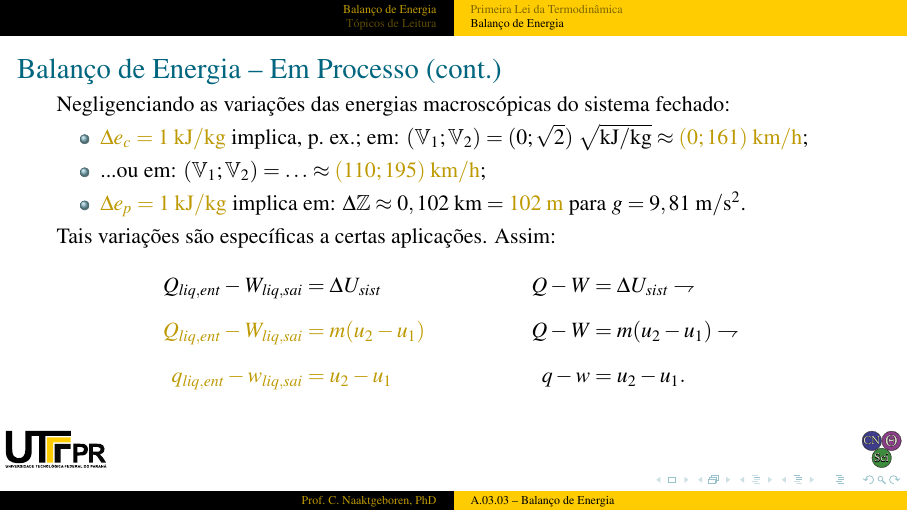
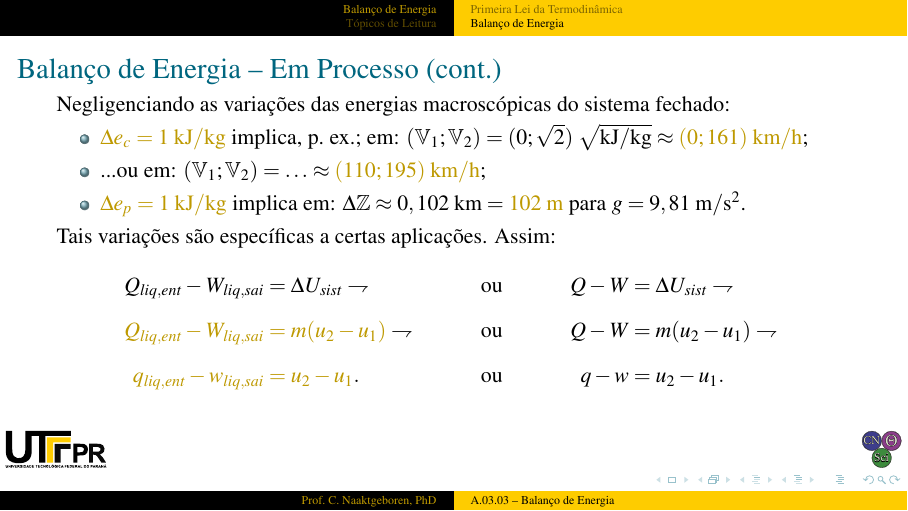
Before and after one commit to CNThermSci/ApplThermSci, LaTeX slides (ApplEngTherm/Part-A-Fundamentals/03-ClosedSystems/03-EnergyBalance/A0303-pt-PRES.tex, which reads ApplEngTherm/Part-A-Fundamentals/03-ClosedSystems/03-EnergyBalance/A0303-pt.tex): page 63 of 65. The pictures show the PDF file ApplEngTherm/Part-A-Fundamentals/03-ClosedSystems/03-EnergyBalance/A0303-pt-PRES.pdf that the author committed with the source.

Commit message:
UPD on process energy balance (cont.)

```diff
--- a/ApplEngTherm/Part-A-Fundamentals/03-ClosedSystems/03-EnergyBalance/A0303-pt.tex
+++ b/ApplEngTherm/Part-A-Fundamentals/03-ClosedSystems/03-EnergyBalance/A0303-pt.tex
@@ -358,17 +358,20 @@
         \uncover<4->{Tais variações são específicas a certas aplicações. Assim:}
         \begin{align*}
             \uncover<5->{
-                Q_{liq,ent} - W_{liq,sai} & = \Delta U_{sist} &
+                Q_{liq,ent} - W_{liq,sai} & = \Delta U_{sist}
+                \rightharpoondown & \text{o}&\text{u} &
                 Q - W & = \Delta U_{sist}
                 \rightharpoondown
             } \\[\medskipamount]
             \uncover<6->{
-                \alert{Q_{liq,ent} - W_{liq,sai}} & \alert{= m(u_2 - u_1)} &
+                \alert{Q_{liq,ent} - W_{liq,sai}} & \alert{= m(u_2 - u_1)}
+                \rightharpoondown & \text{o}&\text{u} &
                 Q - W & = m(u_2 - u_1)
                 \rightharpoondown
             } \\[\medskipamount]
             \uncover<7->{
-                \alert{q_{liq,ent} - w_{liq,sai}} & \alert{= u_2 - u_1} &
+                \alert{q_{liq,ent} - w_{liq,sai}} & \alert{= u_2 - u_1}.
+                & \text{o}&\text{u} &
                 q - w & = u_2 - u_1.
             } %\\[\medskipamount]
         \end{align*}
```
Also changed, not shown: ApplEngTherm/Part-A-Fundamentals/03-ClosedSystems/03-EnergyBalance/A0303-pt-PRES.pdf.
